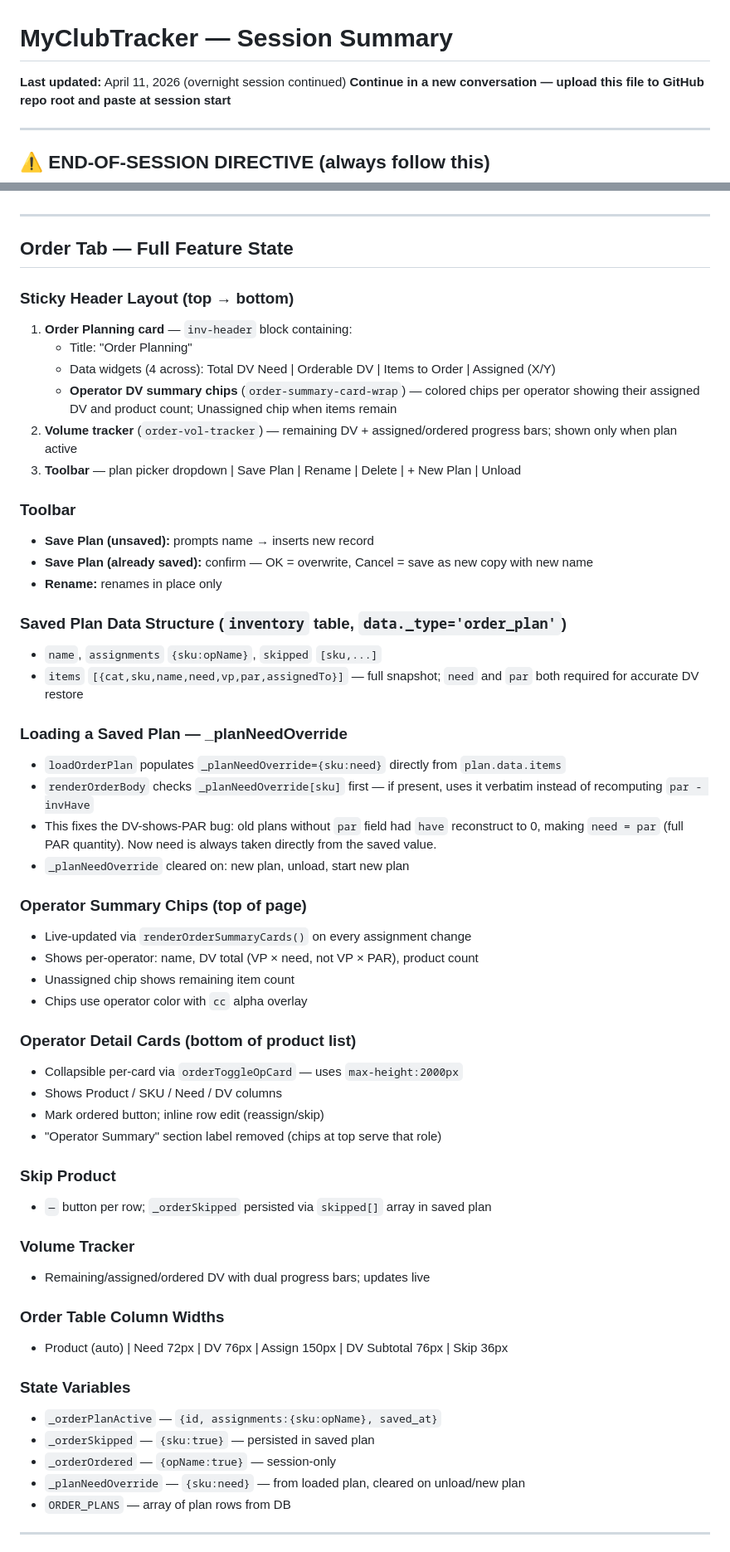
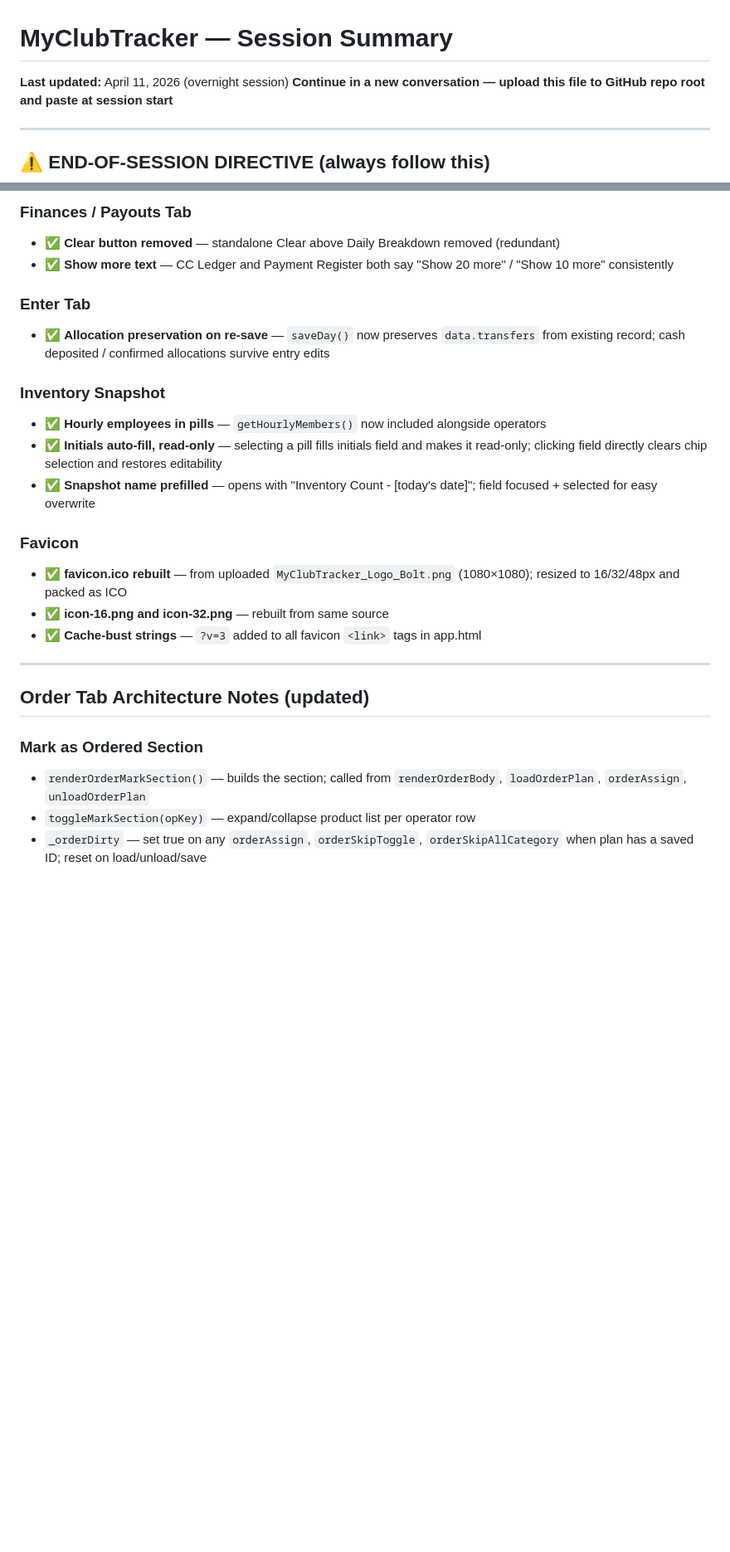
Before and after one commit to empowercouple24/MyClubTracker, a Markdown page: SESSION_SUMMARY.md, 2 parts joined by grey strips. Shown at 83% size. GitHub-like rendering; blank space fills up the shorter version.

```diff
--- a/SESSION_SUMMARY.md
+++ b/SESSION_SUMMARY.md
@@ -1,5 +1,5 @@
 # MyClubTracker — Session Summary
-**Last updated:** April 11, 2026 (overnight session continued)
+**Last updated:** April 11, 2026 (overnight session)
 **Continue in a new conversation — upload this file to GitHub repo root and paste at session start**
 
 ---
@@ -127,58 +153,26 @@ At the end of every working session, Claude must:
+### Finances / Payouts Tab
+- ✅ **Clear button removed** — standalone Clear above Daily Breakdown removed (redundant)
+- ✅ **Show more text** — CC Ledger and Payment Register both say "Show 20 more" / "Show 10 more" consistently
+
+### Enter Tab
+- ✅ **Allocation preservation on re-save** — `saveDay()` now preserves `data.transfers` from existing record; cash deposited / confirmed allocations survive entry edits
+
+### Inventory Snapshot
+- ✅ **Hourly employees in pills** — `getHourlyMembers()` now included alongside operators
+- ✅ **Initials auto-fill, read-only** — selecting a pill fills initials field and makes it read-only; clicking field directly clears chip selection and restores editability
+- ✅ **Snapshot name prefilled** — opens with "Inventory Count - [today's date]"; field focused + selected for easy overwrite
+
+### Favicon
+- ✅ **favicon.ico rebuilt** — from uploaded `MyClubTracker_Logo_Bolt.png` (1080×1080); resized to 16/32/48px and packed as ICO
+- ✅ **icon-16.png and icon-32.png** — rebuilt from same source
+- ✅ **Cache-bust strings** — `?v=3` added to all favicon `<link>` tags in app.html
 
 ---
 
-## Order Tab — Full Feature State
+## Order Tab Architecture Notes (updated)
 
-### Sticky Header Layout (top → bottom)
-1. **Order Planning card** — `inv-header` block containing:
-   - Title: "Order Planning"
-   - Data widgets (4 across): Total DV Need | Orderable DV | Items to Order | Assigned (X/Y)
-   - **Operator DV summary chips** (`order-summary-card-wrap`) — colored chips per operator showing their assigned DV and product count; Unassigned chip when items remain
-2. **Volume tracker** (`order-vol-tracker`) — remaining DV + assigned/ordered progress bars; shown only when plan active
-3. **Toolbar** — plan picker dropdown | Save Plan | Rename | Delete | + New Plan | Unload
+### Mark as Ordered Section
+- `renderOrderMarkSection()` — builds the section; called from `renderOrderBody`, `loadOrderPlan`, `orderAssign`, `unloadOrderPlan`
+- `toggleMarkSection(opKey)` — expand/collapse product list per operator row
+- `_orderDirty` — set true on any `orderAssign`, `orderSkipToggle`, `orderSkipAllCategory` when plan has a saved ID; reset on load/unload/save
 
-### Toolbar
-- **Save Plan (unsaved):** prompts name → inserts new record
-- **Save Plan (already saved):** confirm — OK = overwrite, Cancel = save as new copy with new name
-- **Rename:** renames in place only
-
-### Saved Plan Data Structure (`inventory` table, `data._type='order_plan'`)
-- `name`, `assignments` `{sku:opName}`, `skipped` `[sku,...]`
-- `items` `[{cat,sku,name,need,vp,par,assignedTo}]` — full snapshot; `need` and `par` both required for accurate DV restore
-
-### Loading a Saved Plan — _planNeedOverride
-- `loadOrderPlan` populates `_planNeedOverride={sku:need}` directly from `plan.data.items`
-- `renderOrderBody` checks `_planNeedOverride[sku]` first — if present, uses it verbatim instead of recomputing `par - invHave`
-- This fixes the DV-shows-PAR bug: old plans without `par` field had `have` reconstruct to 0, making `need = par` (full PAR quantity). Now need is always taken directly from the saved value.
-- `_planNeedOverride` cleared on: new plan, unload, start new plan
-
-### Operator Summary Chips (top of page)
-- Live-updated via `renderOrderSummaryCards()` on every assignment change
-- Shows per-operator: name, DV total (VP × need, not VP × PAR), product count
-- Unassigned chip shows remaining item count
-- Chips use operator color with `cc` alpha overlay
-
-### Operator Detail Cards (bottom of product list)
-- Collapsible per-card via `orderToggleOpCard` — uses `max-height:2000px`
-- Shows Product / SKU / Need / DV columns
-- Mark ordered button; inline row edit (reassign/skip)
-- "Operator Summary" section label removed (chips at top serve that role)
-
-### Skip Product
-- `—` button per row; `_orderSkipped` persisted via `skipped[]` array in saved plan
-
-### Volume Tracker
-- Remaining/assigned/ordered DV with dual progress bars; updates live
-
-### Order Table Column Widths
-- Product (auto) | Need 72px | DV 76px | Assign 150px | DV Subtotal 76px | Skip 36px
-
-### State Variables
-- `_orderPlanActive` — `{id, assignments:{sku:opName}, saved_at}`
-- `_orderSkipped` — `{sku:true}` — persisted in saved plan
-- `_orderOrdered` — `{opName:true}` — session-only
-- `_planNeedOverride` — `{sku:need}` — from loaded plan, cleared on unload/new plan
-- `ORDER_PLANS` — array of plan rows from DB
-
----
-
```
Also changed, not shown: other parts of SESSION_SUMMARY.md (+67 -145 lines).
